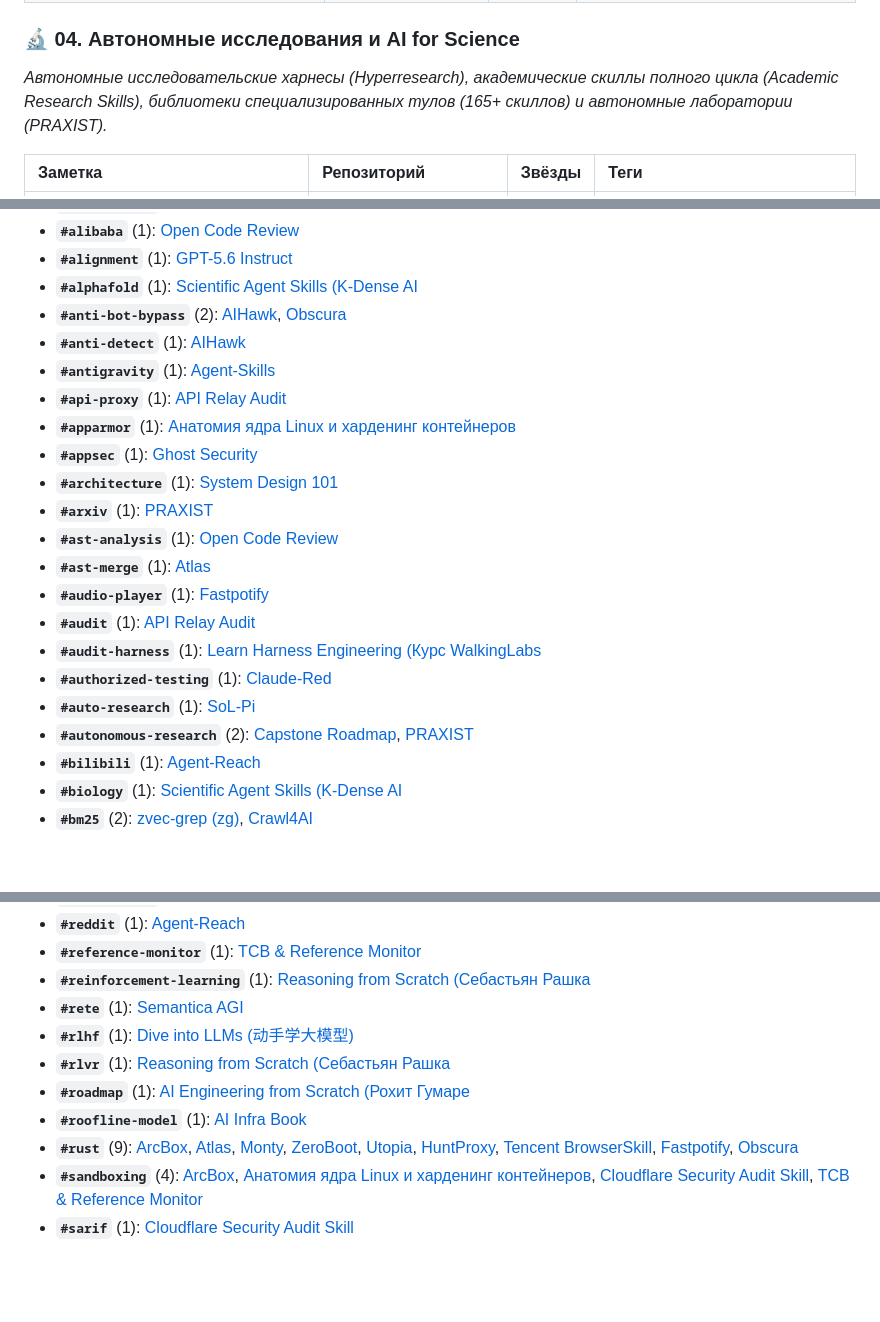
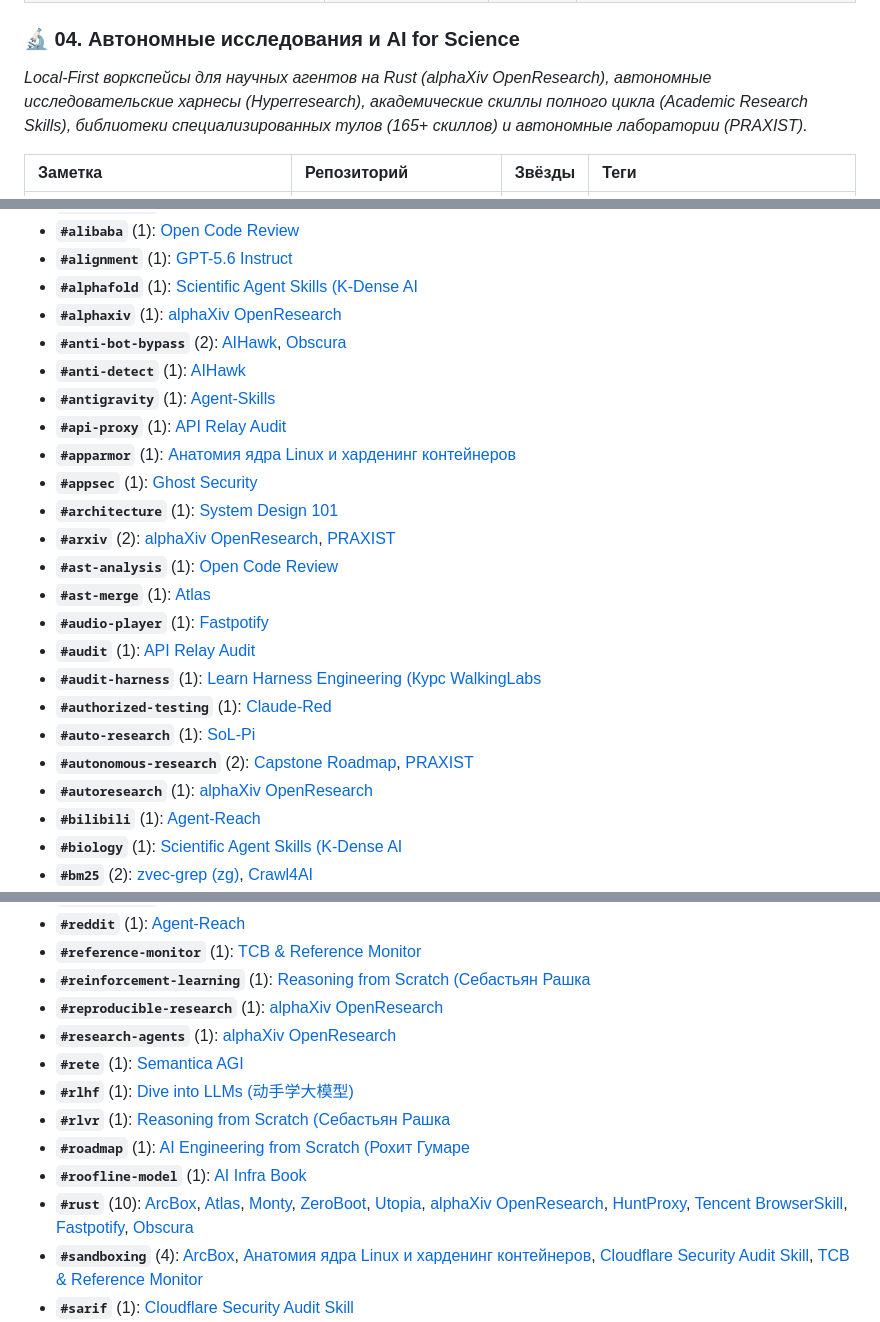
Before and after one commit to zeshi09/notes, a Markdown page: INDEX.md, 3 parts joined by grey strips. GitHub-like rendering; blank space fills up the shorter version.

Commit message:
docs: add note on alphaXiv OpenResearch (Autoresearch on Rust); update INDEX and README

```diff
--- a/INDEX.md
+++ b/INDEX.md
@@ -64,7 +64,7 @@
 | 📄 **[Utopia: Open-Source Enterprise World Model & Ontology Workbench](03_knowledge_graphs_and_ontologies/utopia.md)** | [deeplethe/utopia](https://github.com/deeplethe/utopia) | `1.3k+` | `#ontologies` `#world-model` `#rust` `#local-first` `#mcp` `#knowledge-graphs` |
 
 ### 🔬 04. Автономные исследования и AI for Science
-*Автономные исследовательские харнесы (Hyperresearch), академические скиллы полного цикла (Academic Research Skills), библиотеки специализированных тулов (165+ скиллов) и автономные лаборатории (PRAXIST).*
+*Local-First воркспейсы для научных агентов на Rust (alphaXiv OpenResearch), автономные исследовательские харнесы (Hyperresearch), академические скиллы полного цикла (Academic Research Skills), библиотеки специализированных тулов (165+ скиллов) и автономные лаборатории (PRAXIST).*
 
 | Заметка | Репозиторий | Звёзды | Теги |
 | :--- | :--- | :--- | :--- |
@@ -142,6 +143,7 @@
 * **`#alibaba`** (1): [Open Code Review](02_agent_runtimes_and_harnesses/open-code-review.md)
 * **`#alignment`** (1): [GPT-5.6 Instruct](05_security_osint_and_guardrails/gpt-5.6-instruct.md)
 * **`#alphafold`** (1): [Scientific Agent Skills (K-Dense AI](04_scientific_research_and_discovery/scientific-agent-skills.md)
+* **`#alphaxiv`** (1): [alphaXiv OpenResearch](04_scientific_research_and_discovery/openresearch.md)
 * **`#anti-bot-bypass`** (2): [AIHawk](06_developer_tools_and_apps/ai-hawk.md), [Obscura](06_developer_tools_and_apps/obscura.md)
 * **`#anti-detect`** (1): [AIHawk](06_developer_tools_and_apps/ai-hawk.md)
 * **`#antigravity`** (1): [Agent-Skills](02_agent_runtimes_and_harnesses/agent-skills.md)
@@ -149,7 +151,7 @@
 * **`#apparmor`** (1): [Анатомия ядра Linux и харденинг контейнеров](05_security_osint_and_guardrails/linux-kernel-and-container-hardening.md)
 * **`#appsec`** (1): [Ghost Security](05_security_osint_and_guardrails/ghost-security.md)
 * **`#architecture`** (1): [System Design 101](06_developer_tools_and_apps/system-design-101.md)
-* **`#arxiv`** (1): [PRAXIST](04_scientific_research_and_discovery/praxist.md)
+* **`#arxiv`** (2): [alphaXiv OpenResearch](04_scientific_research_and_discovery/openresearch.md), [PRAXIST](04_scientific_research_and_discovery/praxist.md)
 * **`#ast-analysis`** (1): [Open Code Review](02_agent_runtimes_and_harnesses/open-code-review.md)
 * **`#ast-merge`** (1): [Atlas](02_agent_runtimes_and_harnesses/atlas.md)
 * **`#audio-player`** (1): [Fastpotify](06_developer_tools_and_apps/fastpotify.md)
@@ -158,6 +160,7 @@
 * **`#authorized-testing`** (1): [Claude-Red](05_security_osint_and_guardrails/claude-red.md)
 * **`#auto-research`** (1): [SoL-Pi](02_agent_runtimes_and_harnesses/sol-pi.md)
 * **`#autonomous-research`** (2): [Capstone Roadmap](00_strategy_and_roadmaps/capstone-engineering-roadmap.md), [PRAXIST](04_scientific_research_and_discovery/praxist.md)
+* **`#autoresearch`** (1): [alphaXiv OpenResearch](04_scientific_research_and_discovery/openresearch.md)
 * **`#bilibili`** (1): [Agent-Reach](02_agent_runtimes_and_harnesses/agent-reach.md)
 * **`#biology`** (1): [Scientific Agent Skills (K-Dense AI](04_scientific_research_and_discovery/scientific-agent-skills.md)
 * **`#bm25`** (2): [zvec-grep (zg)](02_agent_runtimes_and_harnesses/zvec-grep.md), [Crawl4AI](06_developer_tools_and_apps/crawl4ai.md)
@@ -333,12 +340,14 @@
 * **`#reddit`** (1): [Agent-Reach](02_agent_runtimes_and_harnesses/agent-reach.md)
 * **`#reference-monitor`** (1): [TCB & Reference Monitor](05_security_osint_and_guardrails/tcb-agent-security.md)
 * **`#reinforcement-learning`** (1): [Reasoning from Scratch (Себастьян Рашка](01_llm_architecture_and_training/reasoning-from-scratch.md)
+* **`#reproducible-research`** (1): [alphaXiv OpenResearch](04_scientific_research_and_discovery/openresearch.md)
+* **`#research-agents`** (1): [alphaXiv OpenResearch](04_scientific_research_and_discovery/openresearch.md)
 * **`#rete`** (1): [Semantica AGI](03_knowledge_graphs_and_ontologies/semantica.md)
 * **`#rlhf`** (1): [Dive into LLMs (动手学大模型)](01_llm_architecture_and_training/dive-into-llms.md)
 * **`#rlvr`** (1): [Reasoning from Scratch (Себастьян Рашка](01_llm_architecture_and_training/reasoning-from-scratch.md)
 * **`#roadmap`** (1): [AI Engineering from Scratch (Рохит Гумаре](01_llm_architecture_and_training/ai-engineering-from-scratch.md)
 * **`#roofline-model`** (1): [AI Infra Book](01_llm_architecture_and_training/ai-infra-book.md)
-* **`#rust`** (9): [ArcBox](02_agent_runtimes_and_harnesses/arcbox.md), [Atlas](02_agent_runtimes_and_harnesses/atlas.md), [Monty](02_agent_runtimes_and_harnesses/monty.md), [ZeroBoot](02_agent_runtimes_and_harnesses/zeroboot.md), [Utopia](03_knowledge_graphs_and_ontologies/utopia.md), [HuntProxy](05_security_osint_and_guardrails/huntproxy.md), [Tencent BrowserSkill](06_developer_tools_and_apps/browserskill.md), [Fastpotify](06_developer_tools_and_apps/fastpotify.md), [Obscura](06_developer_tools_and_apps/obscura.md)
+* **`#rust`** (10): [ArcBox](02_agent_runtimes_and_harnesses/arcbox.md), [Atlas](02_agent_runtimes_and_harnesses/atlas.md), [Monty](02_agent_runtimes_and_harnesses/monty.md), [ZeroBoot](02_agent_runtimes_and_harnesses/zeroboot.md), [Utopia](03_knowledge_graphs_and_ontologies/utopia.md), [alphaXiv OpenResearch](04_scientific_research_and_discovery/openresearch.md), [HuntProxy](05_security_osint_and_guardrails/huntproxy.md), [Tencent BrowserSkill](06_developer_tools_and_apps/browserskill.md), [Fastpotify](06_developer_tools_and_apps/fastpotify.md), [Obscura](06_developer_tools_and_apps/obscura.md)
 * **`#sandboxing`** (4): [ArcBox](02_agent_runtimes_and_harnesses/arcbox.md), [Анатомия ядра Linux и харденинг контейнеров](05_security_osint_and_guardrails/linux-kernel-and-container-hardening.md), [Cloudflare Security Audit Skill](05_security_osint_and_guardrails/security-audit-skill.md), [TCB & Reference Monitor](05_security_osint_and_guardrails/tcb-agent-security.md)
 * **`#sarif`** (1): [Cloudflare Security Audit Skill](05_security_osint_and_guardrails/security-audit-skill.md)
 * **`#sast`** (1): [Ghost Security](05_security_osint_and_guardrails/ghost-security.md)
```
Also changed, not shown: other parts of INDEX.md (+7 -2 lines), 04_scientific_research_and_discovery/openresearch.md (added, +163 -0 lines), 1 other file.
